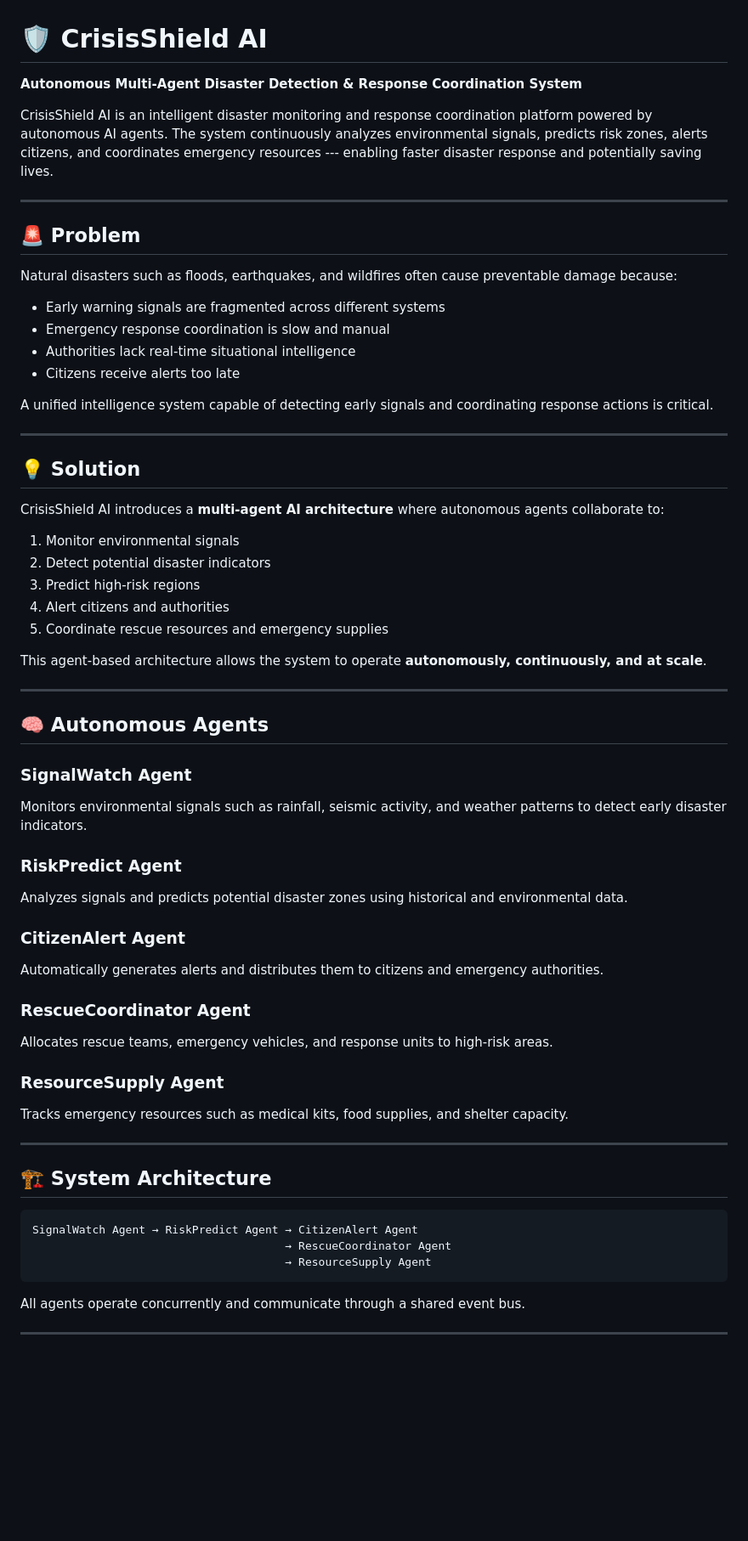
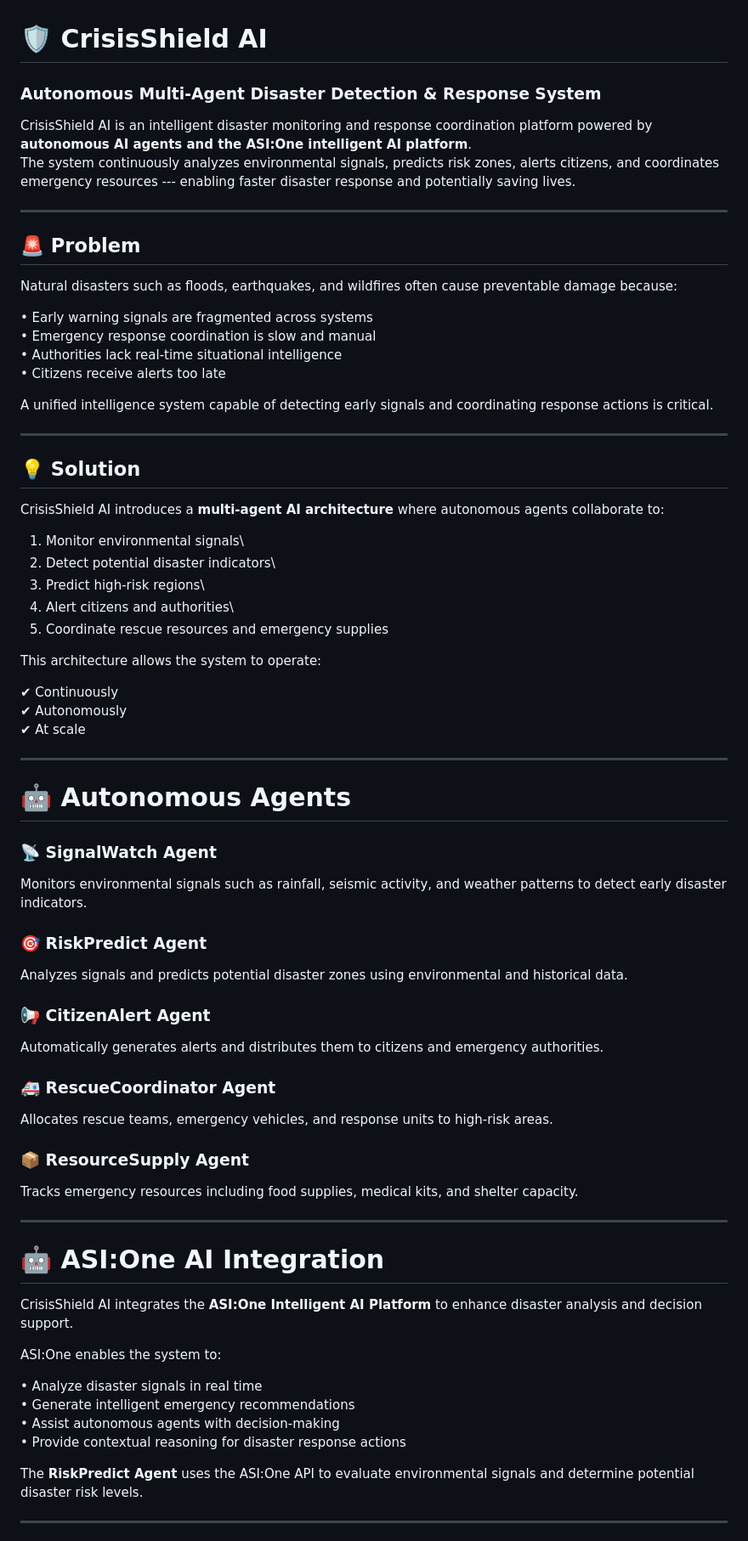
Before and after one commit to veerakarthick235/Crisis-Shield-AI, a Markdown page: README.md, the part around one of its changes. Shown at 85% size. Rendered like a GitHub page; blank space fills up the shorter version.

```diff
--- a/README.md
+++ b/README.md
@@ -1,13 +1,13 @@
 # 🛡️ CrisisShield AI
 
-**Autonomous Multi-Agent Disaster Detection & Response Coordination
-System**
+### Autonomous Multi-Agent Disaster Detection & Response System
 
 CrisisShield AI is an intelligent disaster monitoring and response
-coordination platform powered by autonomous AI agents. The system
-continuously analyzes environmental signals, predicts risk zones, alerts
-citizens, and coordinates emergency resources --- enabling faster
-disaster response and potentially saving lives.
+coordination platform powered by **autonomous AI agents and the ASI:One
+intelligent AI platform**.\
+The system continuously analyzes environmental signals, predicts risk
+zones, alerts citizens, and coordinates emergency resources --- enabling
+faster disaster response and potentially saving lives.
 
 ------------------------------------------------------------------------
 
@@ -16,10 +16,10 @@ disaster response and potentially saving lives.
 Natural disasters such as floods, earthquakes, and wildfires often cause
 preventable damage because:
 
--   Early warning signals are fragmented across different systems
--   Emergency response coordination is slow and manual
--   Authorities lack real‑time situational intelligence
--   Citizens receive alerts too late
+• Early warning signals are fragmented across systems\
+• Emergency response coordination is slow and manual\
+• Authorities lack real-time situational intelligence\
+• Citizens receive alerts too late
 
 A unified intelligence system capable of detecting early signals and
 coordinating response actions is critical.
@@ -31,54 +31,63 @@ coordinating response actions is critical.
 CrisisShield AI introduces a **multi-agent AI architecture** where
 autonomous agents collaborate to:
 
-1.  Monitor environmental signals
-2.  Detect potential disaster indicators
-3.  Predict high‑risk regions
-4.  Alert citizens and authorities
+1.  Monitor environmental signals\
+2.  Detect potential disaster indicators\
+3.  Predict high‑risk regions\
+4.  Alert citizens and authorities\
 5.  Coordinate rescue resources and emergency supplies
 
-This agent-based architecture allows the system to operate
-**autonomously, continuously, and at scale**.
+This architecture allows the system to operate:
+
+✔ Continuously\
+✔ Autonomously\
+✔ At scale
 
 ------------------------------------------------------------------------
 
-## 🧠 Autonomous Agents
+# 🤖 Autonomous Agents
 
-### SignalWatch Agent
+### 📡 SignalWatch Agent
 
 Monitors environmental signals such as rainfall, seismic activity, and
 weather patterns to detect early disaster indicators.
 
-### RiskPredict Agent
+### 🎯 RiskPredict Agent
 
-Analyzes signals and predicts potential disaster zones using historical
-and environmental data.
+Analyzes signals and predicts potential disaster zones using
+environmental and historical data.
 
-### CitizenAlert Agent
+### 📢 CitizenAlert Agent
 
 Automatically generates alerts and distributes them to citizens and
 emergency authorities.
 
-### RescueCoordinator Agent
+### 🚑 RescueCoordinator Agent
 
 Allocates rescue teams, emergency vehicles, and response units to
 high‑risk areas.
 
-### ResourceSupply Agent
+### 📦 ResourceSupply Agent
 
-Tracks emergency resources such as medical kits, food supplies, and
+Tracks emergency resources including food supplies, medical kits, and
 shelter capacity.
 
 ------------------------------------------------------------------------
 
-## 🏗️ System Architecture
+# 🤖 ASI:One AI Integration
 
-    SignalWatch Agent → RiskPredict Agent → CitizenAlert Agent
-                                          → RescueCoordinator Agent
-                                          → ResourceSupply Agent
+CrisisShield AI integrates the **ASI:One Intelligent AI Platform** to
+enhance disaster analysis and decision support.
 
-All agents operate concurrently and communicate through a shared event
-bus.
+ASI:One enables the system to:
+
+• Analyze disaster signals in real time\
+• Generate intelligent emergency recommendations\
+• Assist autonomous agents with decision-making\
+• Provide contextual reasoning for disaster response actions
+
+The **RiskPredict Agent** uses the ASI:One API to evaluate environmental
+signals and determine potential disaster risk levels.
 
 ------------------------------------------------------------------------
 
```
Also changed, not shown: other parts of README.md (+56 -49 lines).
